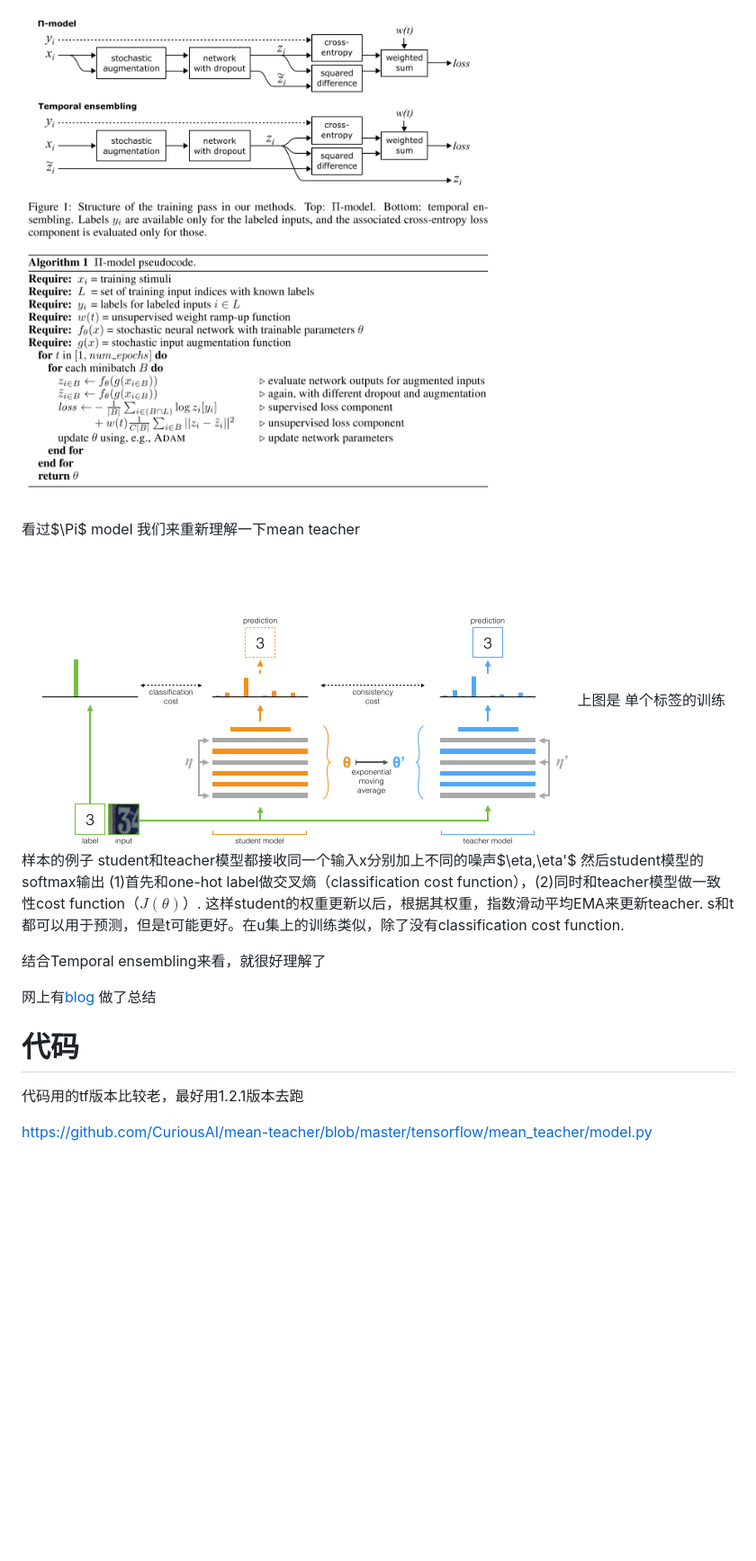
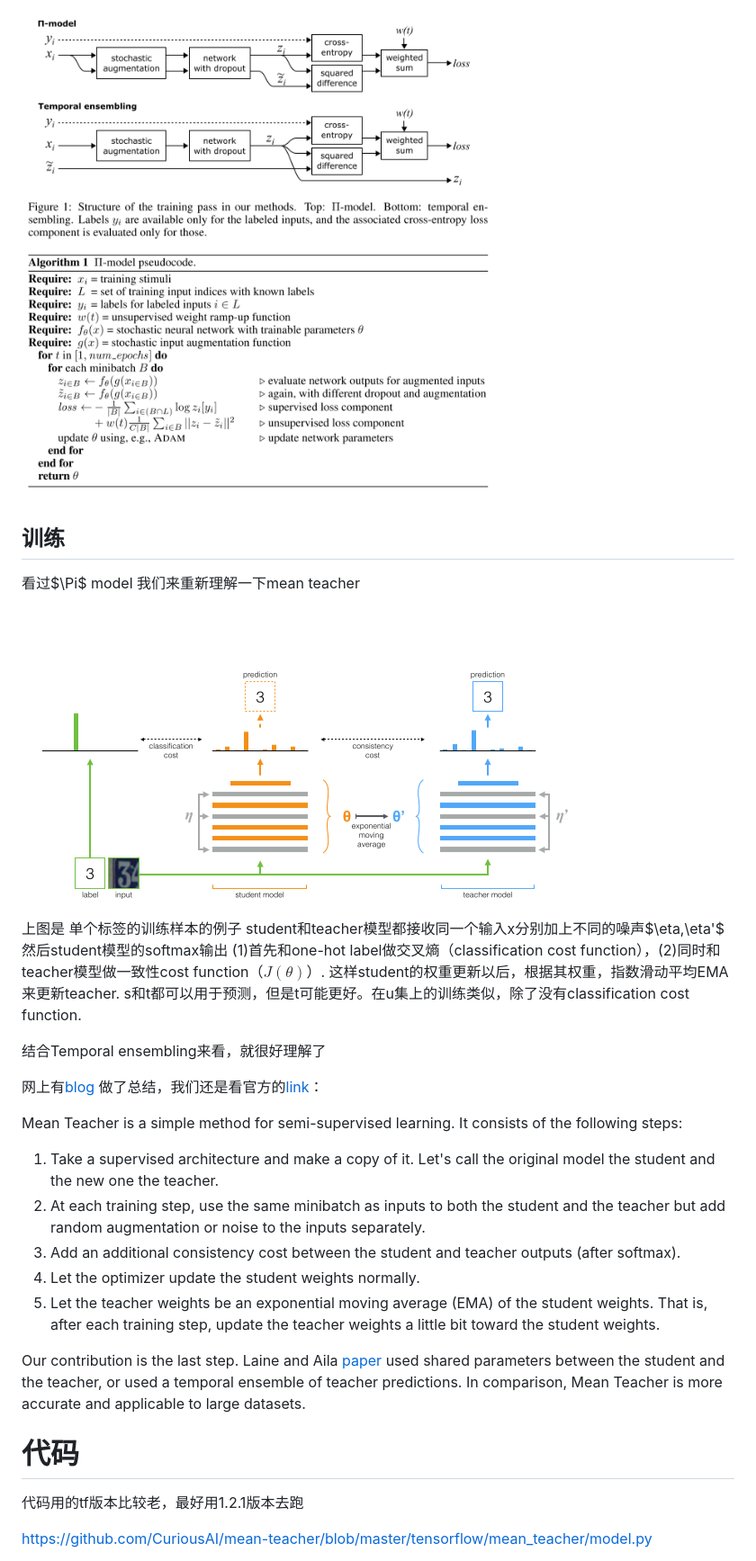
Before and after one commit to bdus/readcvpaper, a Markdown page: semi/semi-supervised/mean_teacher.md, the part around the change printed below. Shown: that part at 90% size. Drawn GitHub-style; blank space fills up the shorter version.

```diff
--- a/semi/semi-supervised/mean_teacher.md
+++ b/semi/semi-supervised/mean_teacher.md
@@ -56,10 +56,12 @@ $$
 
 ![](../img/pi_model.PNG)
 
+## 训练
+
 看过$\Pi$ model 我们来重新理解一下mean teacher
 
+![](../img/mean_teacher.PNG)
 
-![](../img/mean_teacher.PNG)
 上图是 单个标签的训练样本的例子
 student和teacher模型都接收同一个输入x分别加上不同的噪声$\eta,\eta'$
 然后student模型的softmax输出 (1)首先和one-hot label做交叉熵（classification cost function），(2)同时和teacher模型做一致性cost function（$J(\theta)$）. 这样student的权重更新以后，根据其权重，指数滑动平均EMA来更新teacher. s和t都可以用于预测，但是t可能更好。在u集上的训练类似，除了没有classification cost function.
@@ -67,11 +69,22 @@ student和teacher模型都接收同一个输入x分别加上不同的噪声$\eta
 结合Temporal ensembling来看，就很好理解了
 
 网上有[blog](https://blog.csdn.net/hjimce/article/details/80551721)
-做了总结
+做了总结，我们还是看官方的[link](https://github.com/CuriousAI/mean-teacher#approach)：
+
+Mean Teacher is a simple method for semi-supervised learning. It consists of the following steps:
+
+1. Take a supervised architecture and make a copy of it. Let's call the original model the student and the new one the teacher.
+2. At each training step, use the same minibatch as inputs to both the student and the teacher but add random augmentation or noise to the inputs separately.
+3. Add an additional consistency cost between the student and teacher outputs (after softmax).
+4. Let the optimizer update the student weights normally.
+5. Let the teacher weights be an exponential moving average (EMA) of the student weights. That is, after each training step, update the teacher weights a little bit toward the student weights.
+
+Our contribution is the last step. Laine and Aila [paper](https://arxiv.org/abs/1610.02242) used shared parameters between the student and the teacher, or used a temporal ensemble of teacher predictions. In comparison, Mean Teacher is more accurate and applicable to large datasets.
 
 
 # 代码
 
 代码用的tf版本比较老，最好用1.2.1版本去跑
 
+
 https://github.com/CuriousAI/mean-teacher/blob/master/tensorflow/mean_teacher/model.py
```
Also changed, not shown: other parts of semi/semi-supervised/mean_teacher.md (+5 -1 lines), semi/img/mt_graph.png (added).
